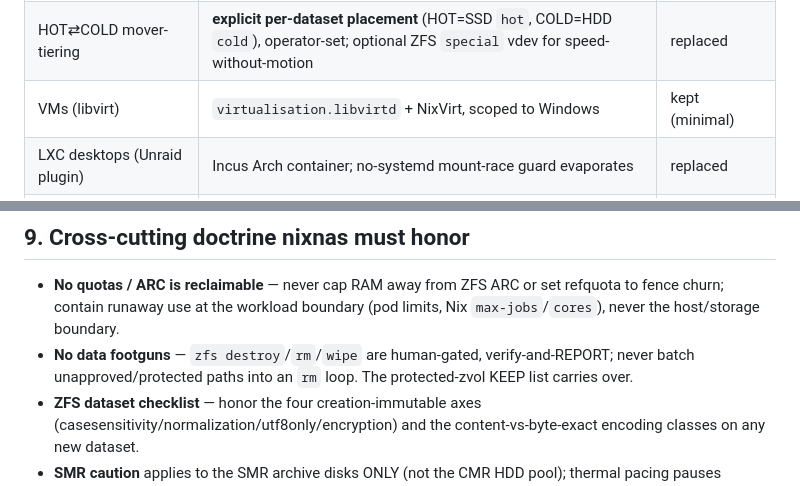
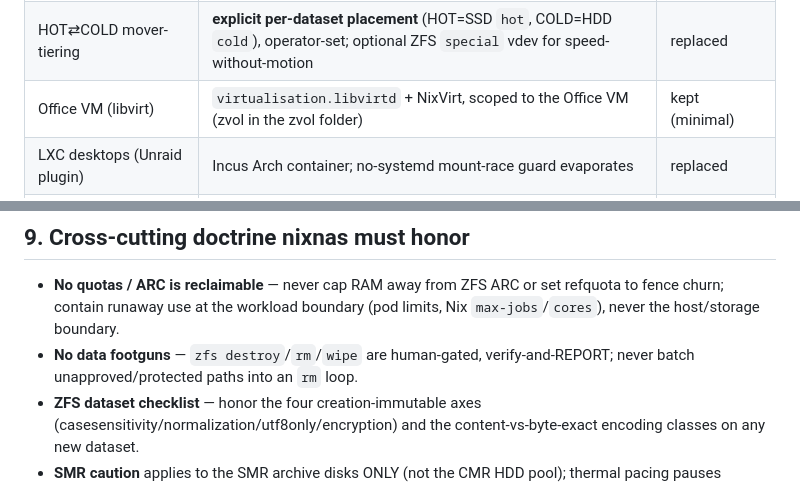
Before and after one commit to julian-corbet/nixnas, a Markdown page: docs/DESIGN.md, 2 parts joined by grey strips. Rendered like a GitHub page.

```diff
--- a/docs/DESIGN.md
+++ b/docs/DESIGN.md
@@ -287,7 +287,7 @@ Exposure follows the three-door model: PUBLIC via the in-cluster tunnel (proxied
 | NFS (restricted) | `services.nfs.server.exports`, same posture | kept (scoped) |
 | shfs union `/mnt/user/…` | **REMOVED** — no FUSE union; data already on explicit single-pool datasets, apps point at the dataset mountpoint | replaced |
 | HOT⇄COLD mover-tiering | **explicit per-dataset placement** (HOT=SSD `hot`, COLD=HDD `cold`), operator-set; optional ZFS `special` vdev for speed-without-motion | replaced |
-| VMs (libvirt) | `virtualisation.libvirtd` + NixVirt, scoped to Windows | kept (minimal) |
+| Office VM (libvirt) | `virtualisation.libvirtd` + NixVirt, scoped to the Office VM (zvol in the zvol folder) | kept (minimal) |
 | LXC desktops (Unraid plugin) | Incus Arch container; no-systemd mount-race guard evaporates | replaced |
 | k3s control-plane (in LXC) | native `services.k3s` on metal | lifted onto metal |
 | GPU passthrough + shared-GPU platform | `hardware.amdgpu` + ROCm, render-GID pinned, hostPath into pods + Incus gpu device | host-bound |
@@ -302,7 +302,7 @@ Exposure follows the three-door model: PUBLIC via the in-cluster tunnel (proxied
 ## 9. Cross-cutting doctrine nixnas must honor
 
 - **No quotas / ARC is reclaimable** — never cap RAM away from ZFS ARC or set refquota to fence churn; contain runaway use at the workload boundary (pod limits, Nix `max-jobs`/`cores`), never the host/storage boundary.
-- **No data footguns** — `zfs destroy`/`rm`/`wipe` are human-gated, verify-and-REPORT; never batch unapproved/protected paths into an `rm` loop. The protected-zvol KEEP list carries over.
+- **No data footguns** — `zfs destroy`/`rm`/`wipe` are human-gated, verify-and-REPORT; never batch unapproved/protected paths into an `rm` loop.
 - **ZFS dataset checklist** — honor the four creation-immutable axes (casesensitivity/normalization/utf8only/encryption) and the content-vs-byte-exact encoding classes on any new dataset.
 - **SMR caution** applies to the SMR archive disks ONLY (not the CMR HDD pool); thermal pacing pauses transfers, never power-cycles.
 - **Local-first storage** — native ZFS/hostPath/bind; decouple to S3 only on explicit signal. nixnas is THE anchor: storage stays put, compute floats.
```
Also changed, not shown: other parts of docs/DESIGN.md (+4 -4 lines), docs/REPO-LAYOUT.md (+1 -1 lines).
